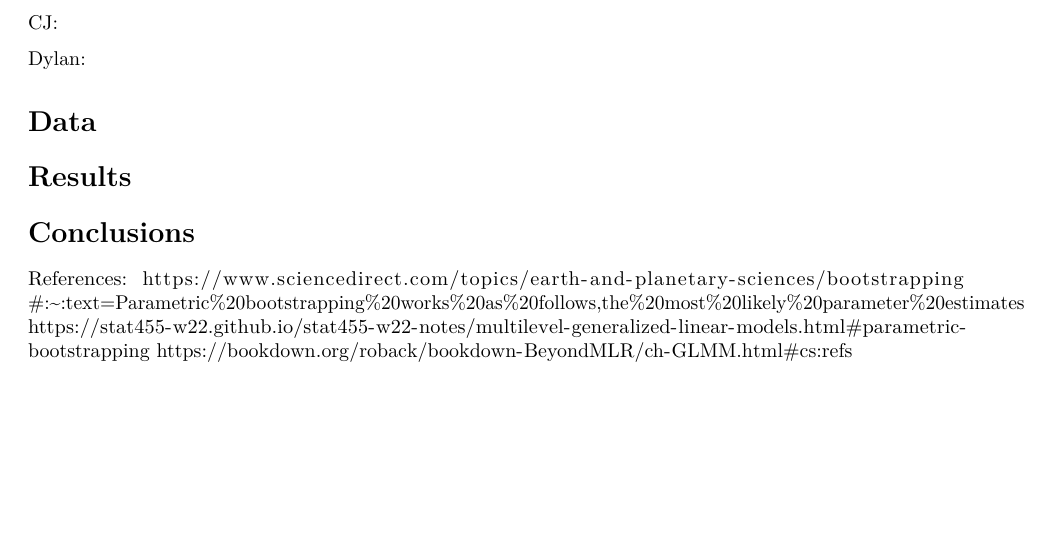
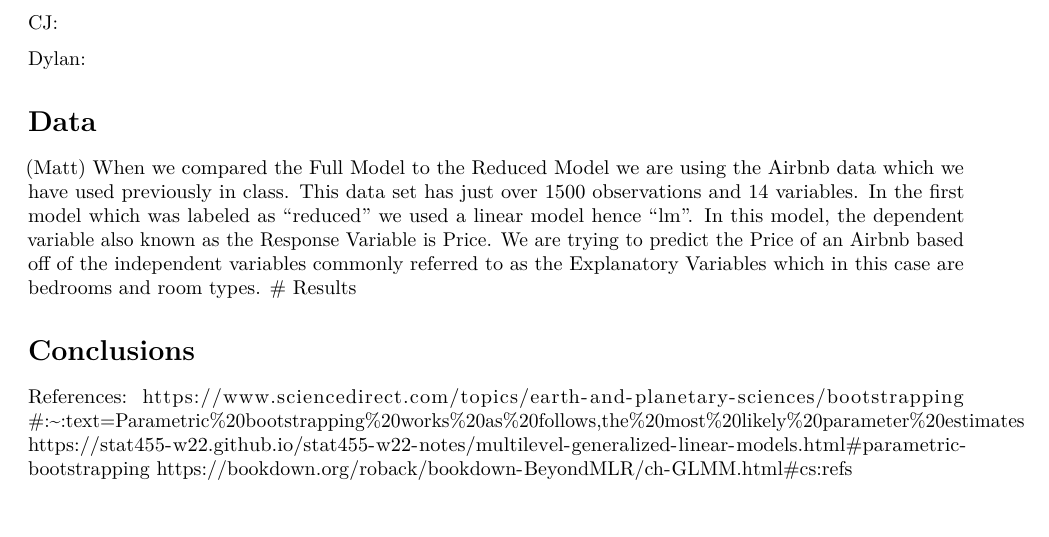
Before and after one commit to cjcaraniLU/Parametric-Bootstrapping, an R Markdown document (Parametric.Rmd): part of page 5 of 5, cut so that both start at the same text. Rendered offline with R 4.5, knitr and Pandoc, then LaTeX, with nearby package versions; some code elsewhere in the file could not run offline.

Commit message:
data for mine added

```diff
--- a/Parametric.Rmd
+++ b/Parametric.Rmd
@@ -342,7 +342,8 @@ CJ:
 Dylan:
 
 # Data
-
+(Matt)
+When we compared the Full Model to the Reduced Model we are using the Airbnb data which we have used previously in class. This data set has just over 1500 observations and 14 variables. In the first model which was labeled as "reduced" we used a linear model hence "lm". In this model, the dependent variable also known as the Response Variable is Price. We are trying to predict the Price of an Airbnb based off of the independent variables commonly referred to as the Explanatory Variables which in this case are bedrooms and room types.
 # Results
 
 # Conclusions
```
